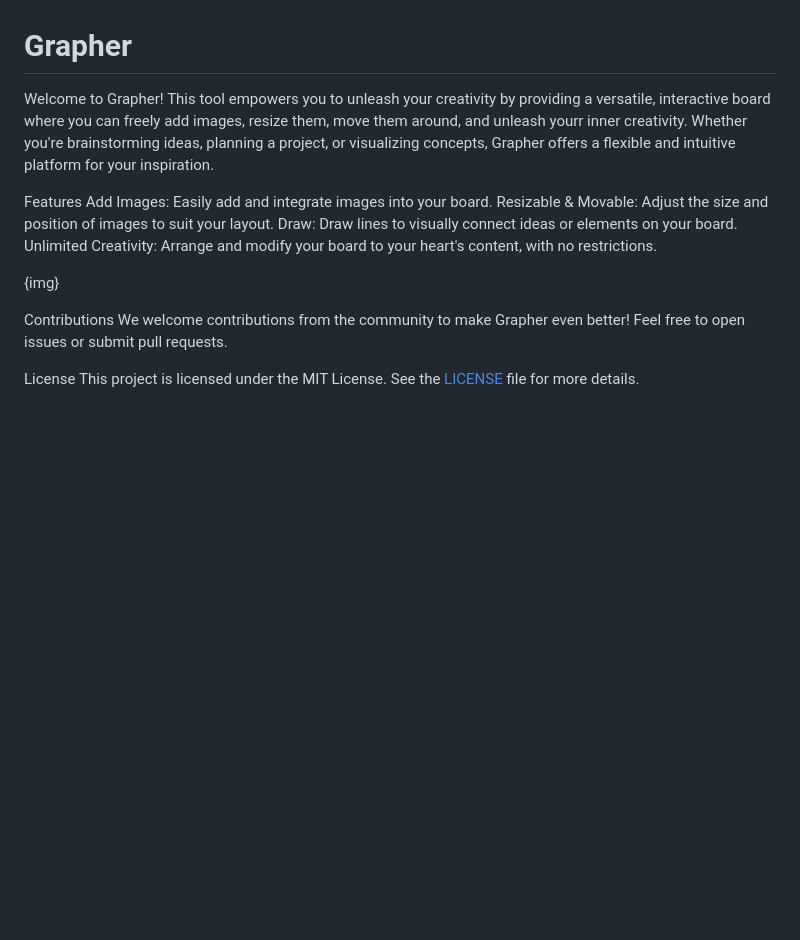
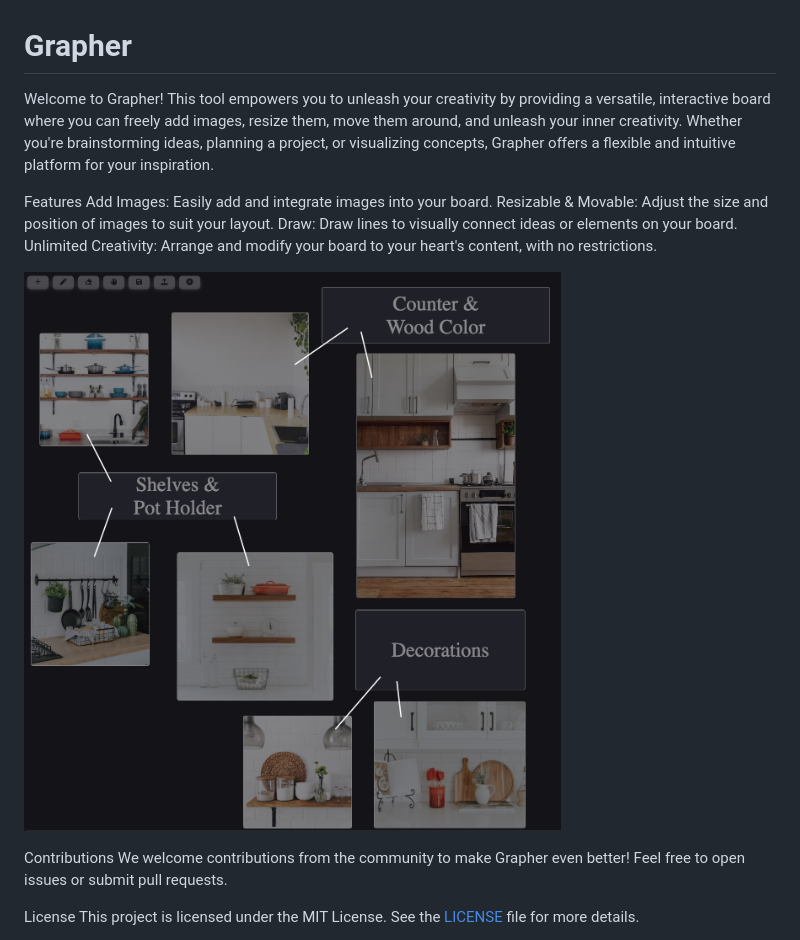
Before and after one commit to DanKaufmanDev/Grapher, a Markdown page: README.md, the part around the change. Drawn GitHub-style; pictures changed too: assets/screenshot.png (added); blank space fills up the shorter version.

```diff
--- a/README.md
+++ b/README.md
@@ -1,6 +1,6 @@
 # Grapher
 
-Welcome to Grapher! This tool empowers you to unleash your creativity by providing a versatile, interactive board where you can freely add images, resize them, move them around, and unleash yourr inner creativity. Whether you're brainstorming ideas, planning a project, or visualizing concepts, Grapher offers a flexible and intuitive platform for your inspiration.
+Welcome to Grapher! This tool empowers you to unleash your creativity by providing a versatile, interactive board where you can freely add images, resize them, move them around, and unleash your inner creativity. Whether you're brainstorming ideas, planning a project, or visualizing concepts, Grapher offers a flexible and intuitive platform for your inspiration.
 
 Features
 Add Images: Easily add and integrate images into your board.
@@ -8,7 +8,7 @@ Resizable & Movable: Adjust the size and position of images to suit your layout.
 Draw: Draw lines to visually connect ideas or elements on your board.
 Unlimited Creativity: Arrange and modify your board to your heart's content, with no restrictions.
 
-{img}
+![Alt text](/assets/screenshot.png)
 
 Contributions
 We welcome contributions from the community to make Grapher even better! Feel free to open issues or submit pull requests.
```
